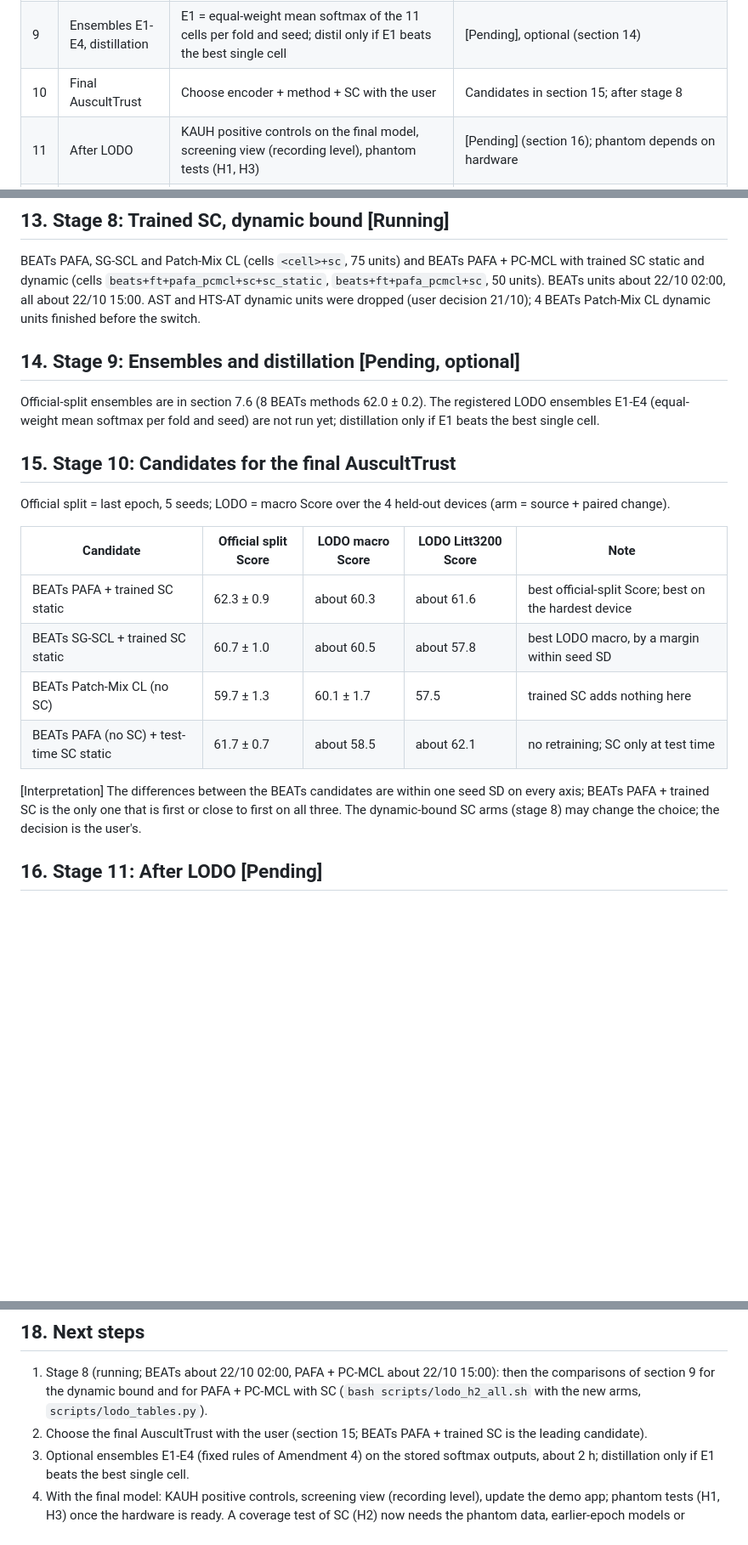
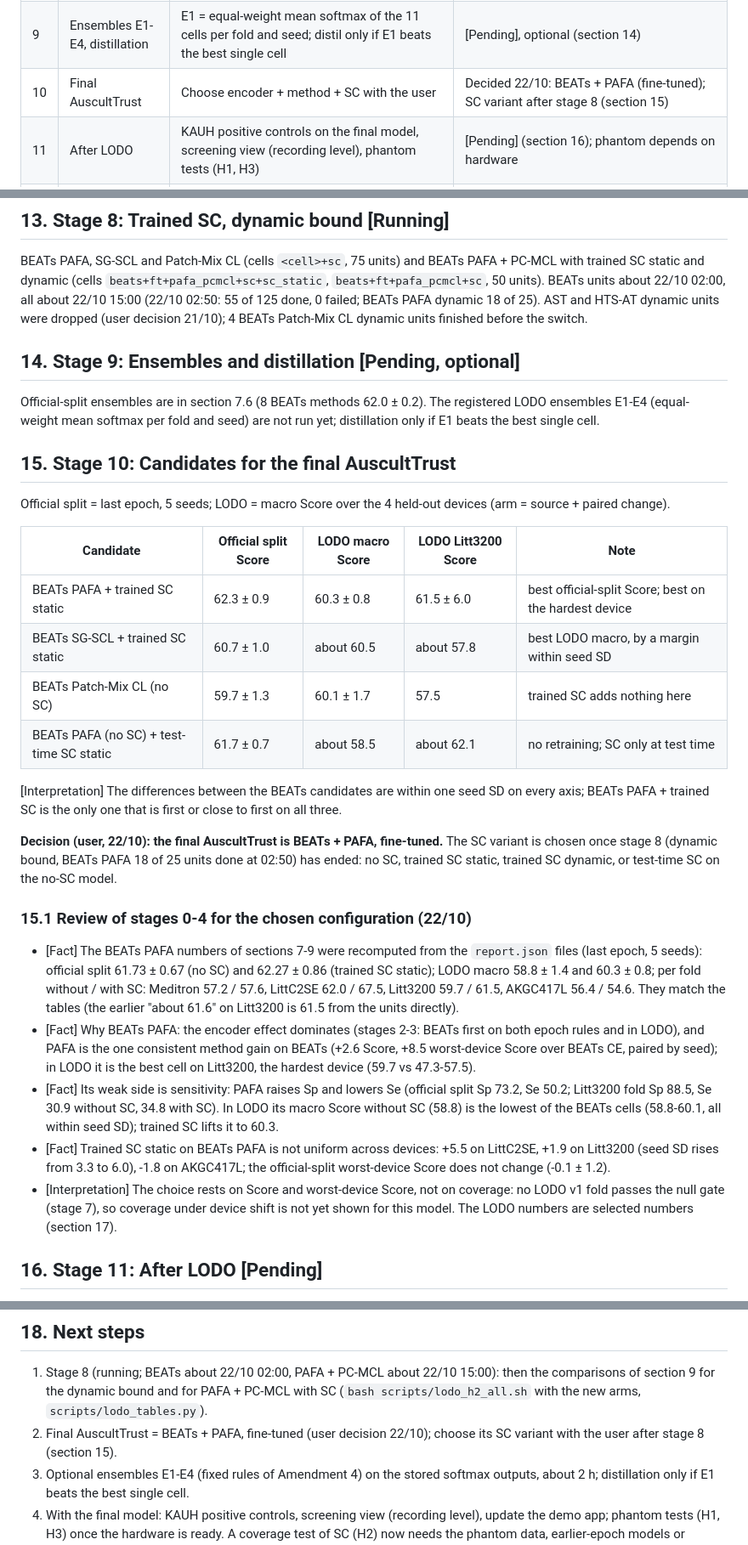
Before and after one commit to hiimmuc/auscult-trust, a Markdown page: report.md, 3 parts joined by grey strips. Shown at 85% size. Rendered like a GitHub page; blank space fills up the shorter version.

Commit message:
report v4.3: final AuscultTrust = BEATs + PAFA fine-tuned (user decision 22/10), review of stages 0-4 with recomputed BEATs PAFA numbers, stage 8 progress; CLAUDE.md model name
Claude-Session: https://claude.ai/code/session_015MiwJzCisnBU3PSJTsubLX

```diff
--- a/report.md
+++ b/report.md
@@ -57,7 +58,7 @@ the screening view and the phantom tests close the project.
 | 7 | Analysis (L3) | Per-fold Sp/Se/Score/HS/2c; method vs CE; H2 (prior-matched coverage, null gate, two-level bootstrap) with set size beside abs(Delta); SC vs no SC paired by seed | Done 21/10: H2 not testable (section 12); `docs/reports/lodo-v1-results.md` |
 | 8 | Trained SC, dynamic bound | BEATs PAFA, SG-SCL, Patch-Mix CL (75 units) + BEATs PAFA + PC-MCL with SC static and dynamic (50 units) | Running (section 13); BEATs about 22/10 02:00, all about 22/10 15:00 |
 | 9 | Ensembles E1-E4, distillation | E1 = equal-weight mean softmax of the 11 cells per fold and seed; distil only if E1 beats the best single cell | [Pending], optional (section 14) |
-| 10 | Final AuscultTrust | Choose encoder + method + SC with the user | Candidates in section 15; after stage 8 |
+| 10 | Final AuscultTrust | Choose encoder + method + SC with the user | Decided 22/10: BEATs + PAFA (fine-tuned); SC variant after stage 8 (section 15) |
 | 11 | After LODO | KAUH positive controls on the final model, screening view (recording level), phantom tests (H1, H3) | [Pending] (section 16); phantom depends on hardware |
 | - | Demo app (`app/`, another session) | FastAPI + web demo comparing SC vs no SC on BEATs Patch-Mix CL units | Built 20/10; public tunnel blocked (port 7844, domain not delegated) |
 
@@ -428,7 +430,7 @@ have an under-covered Litt3200 fold (0.670); the converged models of LODO v1 do
 
 BEATs PAFA, SG-SCL and Patch-Mix CL (cells `<cell>+sc`, 75 units) and BEATs PAFA + PC-MCL with trained SC static and
 dynamic (cells `beats+ft+pafa_pcmcl+sc+sc_static`, `beats+ft+pafa_pcmcl+sc`, 50 units). BEATs units about 22/10 02:00,
-all about 22/10 15:00. AST and HTS-AT dynamic units were dropped (user decision 21/10); 4 BEATs Patch-Mix CL dynamic
+all about 22/10 15:00 (22/10 02:50: 55 of 125 done, 0 failed; BEATs PAFA dynamic 18 of 25). AST and HTS-AT dynamic units were dropped (user decision 21/10); 4 BEATs Patch-Mix CL dynamic
 units finished before the switch.
 
 ## 14. Stage 9: Ensembles and distillation [Pending, optional]
@@ -442,14 +444,35 @@ Official split = last epoch, 5 seeds; LODO = macro Score over the 4 held-out dev
 
 | Candidate | Official split Score | LODO macro Score | LODO Litt3200 Score | Note |
 | --- | --- | --- | --- | --- |
-| BEATs PAFA + trained SC static | 62.3 ± 0.9 | about 60.3 | about 61.6 | best official-split Score; best on the hardest device |
+| BEATs PAFA + trained SC static | 62.3 ± 0.9 | 60.3 ± 0.8 | 61.5 ± 6.0 | best official-split Score; best on the hardest device |
 | BEATs SG-SCL + trained SC static | 60.7 ± 1.0 | about 60.5 | about 57.8 | best LODO macro, by a margin within seed SD |
 | BEATs Patch-Mix CL (no SC) | 59.7 ± 1.3 | 60.1 ± 1.7 | 57.5 | trained SC adds nothing here |
 | BEATs PAFA (no SC) + test-time SC static | 61.7 ± 0.7 | about 58.5 | about 62.1 | no retraining; SC only at test time |
 
 [Interpretation] The differences between the BEATs candidates are within one seed SD on every axis; BEATs PAFA + trained
-SC is the only one that is first or close to first on all three. The dynamic-bound SC arms (stage 8) may change the
-choice; the decision is the user's.
+SC is the only one that is first or close to first on all three.
+
+**Decision (user, 22/10): the final AuscultTrust is BEATs + PAFA, fine-tuned.** The SC variant is chosen once stage 8
+(dynamic bound, BEATs PAFA 18 of 25 units done at 02:50) has ended: no SC, trained SC static, trained SC dynamic, or
+test-time SC on the no-SC model.
+
+### 15.1 Review of stages 0-4 for the chosen configuration (22/10)
+
+- [Fact] The BEATs PAFA numbers of sections 7-9 were recomputed from the `report.json` files (last epoch, 5 seeds):
+  official split 61.73 ± 0.67 (no SC) and 62.27 ± 0.86 (trained SC static); LODO macro 58.8 ± 1.4 and 60.3 ± 0.8;
+  per fold without / with SC: Meditron 57.2 / 57.6, LittC2SE 62.0 / 67.5, Litt3200 59.7 / 61.5, AKGC417L 56.4 / 54.6.
+  They match the tables (the earlier "about 61.6" on Litt3200 is 61.5 from the units directly).
+- [Fact] Why BEATs PAFA: the encoder effect dominates (stages 2-3: BEATs first on both epoch rules and in LODO), and PAFA
+  is the one consistent method gain on BEATs (+2.6 Score, +8.5 worst-device Score over BEATs CE, paired by seed); in LODO
+  it is the best cell on Litt3200, the hardest device (59.7 vs 47.3-57.5).
+- [Fact] Its weak side is sensitivity: PAFA raises Sp and lowers Se (official split Sp 73.2, Se 50.2; Litt3200 fold Sp
+  88.5, Se 30.9 without SC, 34.8 with SC). In LODO its macro Score without SC (58.8) is the lowest of the BEATs cells
+  (58.8-60.1, all within seed SD); trained SC lifts it to 60.3.
+- [Fact] Trained SC static on BEATs PAFA is not uniform across devices: +5.5 on LittC2SE, +1.9 on Litt3200 (seed SD
+  rises from 3.3 to 6.0), -1.8 on AKGC417L; the official-split worst-device Score does not change (-0.1 ± 1.2).
+- [Interpretation] The choice rests on Score and worst-device Score, not on coverage: no LODO v1 fold passes the null
+  gate (stage 7), so coverage under device shift is not yet shown for this model. The LODO numbers are selected numbers
+  (section 17).
 
 ## 16. Stage 11: After LODO [Pending]
 
@@ -477,7 +500,8 @@ once the hardware is ready.
 1. Stage 8 (running; BEATs about 22/10 02:00, PAFA + PC-MCL about 22/10 15:00): then the comparisons of section 9 for
    the dynamic bound and for PAFA + PC-MCL with SC (`bash scripts/lodo_h2_all.sh` with the new arms,
    `scripts/lodo_tables.py`).
-2. Choose the final AuscultTrust with the user (section 15; BEATs PAFA + trained SC is the leading candidate).
+2. Final AuscultTrust = BEATs + PAFA, fine-tuned (user decision 22/10); choose its SC variant with the user after stage
+   8 (section 15).
 3. Optional ensembles E1-E4 (fixed rules of Amendment 4) on the stored softmax outputs, about 2 h; distillation only if
    E1 beats the best single cell.
 4. With the final model: KAUH positive controls, screening view (recording level), update the demo app; phantom tests
```
Also changed, not shown: other parts of report.md (+8 -6 lines), CLAUDE.md (+1 -1 lines).
